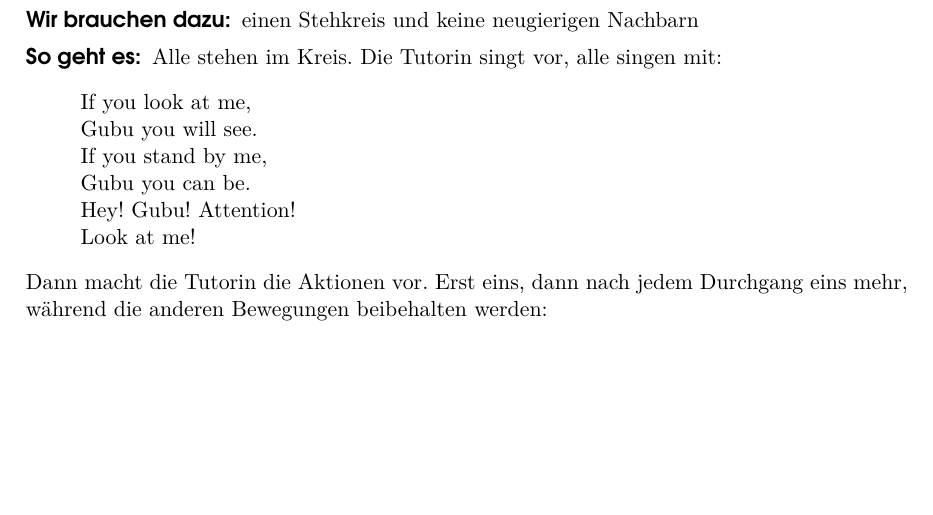
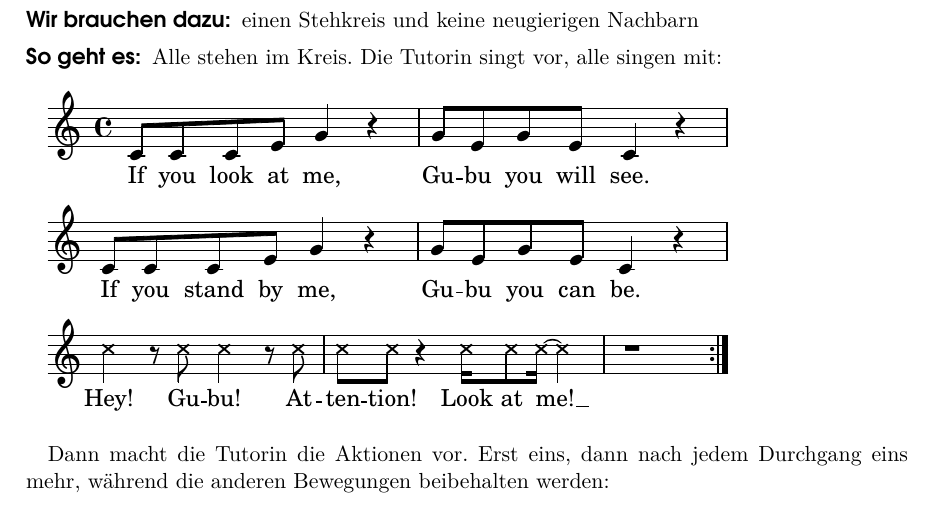
Before and after one commit to oliverklee/spielereader, a LaTeX book (spielereader.tex, which reads auflockerung.tex): part of page 26 of 75, cut so that both start at the same text, the shorter picture padded with empty space. Compiled offline with pdfLaTeX.

Commit message:
[FEATURE] Noten für den Gubutanz

```diff
--- a/auflockerung.tex
+++ b/auflockerung.tex
@@ -348,14 +348,11 @@ Nach der Halbzeit sind die Rollen vertauscht: Jede Spielerin hat jetzt vor der b
 \paragraph{Dauer:} 10--15 Minuten
 \paragraph{Wir brauchen dazu:} einen Stehkreis und keine neugierigen Nachbarn
 \paragraph{So geht es:} Alle stehen im Kreis. Die Tutorin singt vor, alle singen mit:
-\begin{quote}
-  If you look at me,\\
-  Gubu you will see.\\
-  If you stand by me,\\
-  Gubu you can be.\\
-  Hey! Gubu! Attention!\\
-  Look at me!
-\end{quote}
+
+% Trimming: left, bottom, right, top
+\adjincludegraphics[trim={4.5cm 23cm 4.5cm 0.3cm},clip]{gubutanz}
+% \scalebox{0.5}[0.5]{\includegraphics*{gubutanz}}
+
 Dann macht die Tutorin die Aktionen vor. Erst eins, dann nach jedem Durchgang eins mehr, während die anderen Bewegungen beibehalten werden:
 \begin{description}
   \item[Right hand:] die rechte Hand (im Takt) auf den rechten Oberschenkel schlagen
--- a/spielereader.tex
+++ b/spielereader.tex
@@ -8,6 +8,7 @@
 \usepackage[utf8]{inputenc}
 \usepackage[plainpages=false,pdfpagelabels]{hyperref}
 \usepackage{a4wide,avant,graphics,makeidx,marvosym,url}
+\usepackage[export]{adjustbox}
 
 \usepackage[american,ngerman]{babel}
 \usepackage[babel]{csquotes}
```
Also changed, not shown: CHANGELOG.md, gubutanz.pdf (added), auflockerung.tex (1 more changed lines), 1 other file.
